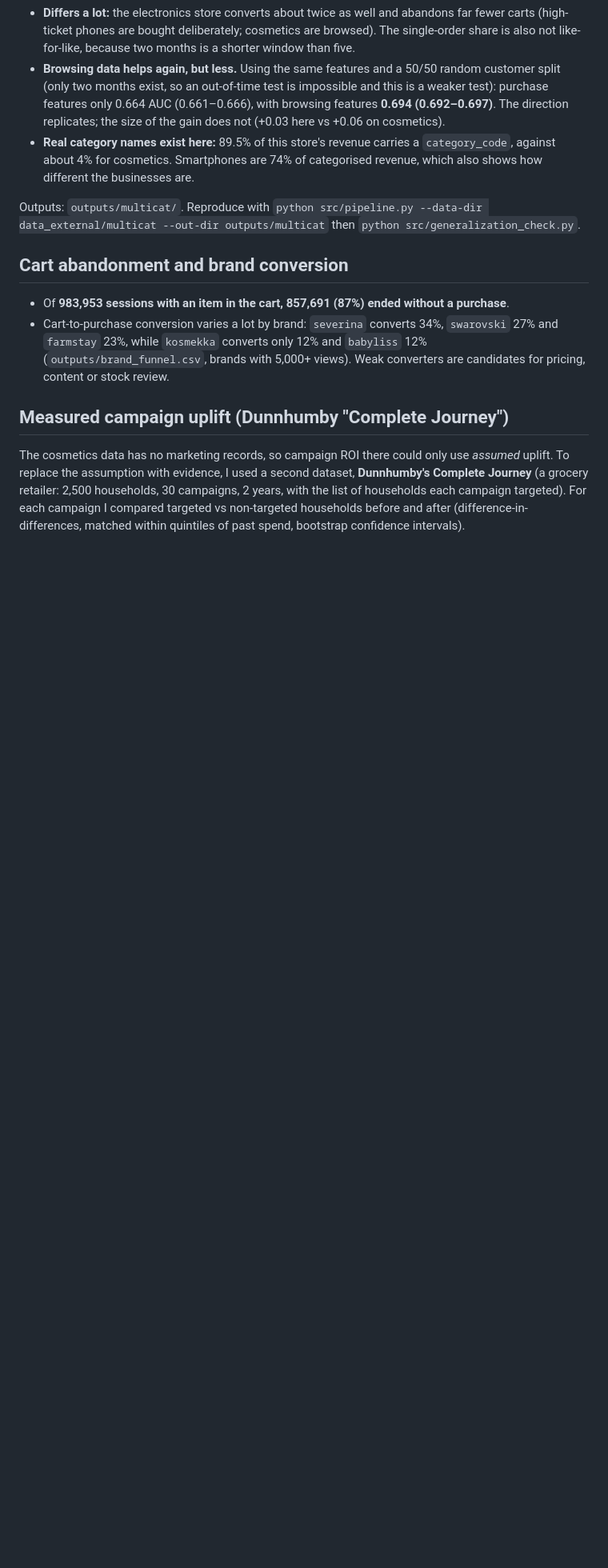
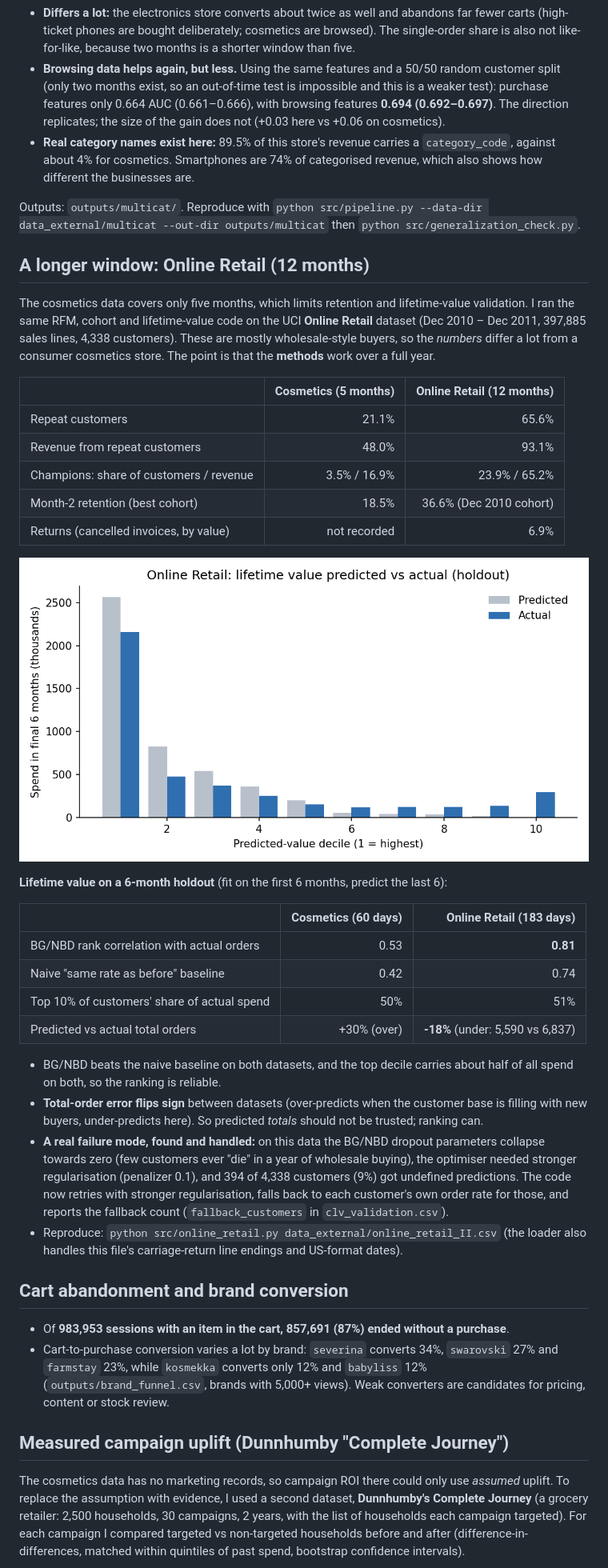
Before and after one commit to Ananthika27/Beauty-Ecommerce-Analytics, a Markdown page: README.md, the part around one of its changes. Shown at 80% size. GitHub-like rendering; pictures changed too: images/retail_clv_validation.png (added); blank space fills up the shorter version.

Commit message:
Run Online Retail (12 months): CLV fallback, loader fixes, dashboard section, docs
Co-Authored-By: Claude Sonnet 5.5 <noreply@anthropic.com>

```diff
--- a/README.md
+++ b/README.md
@@ -94,6 +94,34 @@ I ran the same pipeline, unchanged, on a **different retailer**: the Kaggle *mul
 - **Real category names exist here:** 89.5% of this store's revenue carries a `category_code`, against about 4% for cosmetics. Smartphones are 74% of categorised revenue, which also shows how different the businesses are.
 
 Outputs: `outputs/multicat/`. Reproduce with `python src/pipeline.py --data-dir data_external/multicat --out-dir outputs/multicat` then `python src/generalization_check.py`.
+
+## A longer window: Online Retail (12 months)
+
+The cosmetics data covers only five months, which limits retention and lifetime-value validation. I ran the same RFM, cohort and lifetime-value code on the UCI **Online Retail** dataset (Dec 2010 – Dec 2011, 397,885 sales lines, 4,338 customers). These are mostly wholesale-style buyers, so the *numbers* differ a lot from a consumer cosmetics store. The point is that the **methods** work over a full year.
+
+| | Cosmetics (5 months) | Online Retail (12 months) |
+| --- | ---: | ---: |
+| Repeat customers | 21.1% | 65.6% |
+| Revenue from repeat customers | 48.0% | 93.1% |
+| Champions: share of customers / revenue | 3.5% / 16.9% | 23.9% / 65.2% |
+| Month-2 retention (best cohort) | 18.5% | 36.6% (Dec 2010 cohort) |
+| Returns (cancelled invoices, by value) | not recorded | 6.9% |
+
+![Retail CLV](images/retail_clv_validation.png)
+
+**Lifetime value on a 6-month holdout** (fit on the first 6 months, predict the last 6):
+
+| | Cosmetics (60 days) | Online Retail (183 days) |
+| --- | ---: | ---: |
+| BG/NBD rank correlation with actual orders | 0.53 | **0.81** |
+| Naive "same rate as before" baseline | 0.42 | 0.74 |
+| Top 10% of customers' share of actual spend | 50% | 51% |
+| Predicted vs actual total orders | +30% (over) | **-18%** (under: 5,590 vs 6,837) |
+
+- BG/NBD beats the naive baseline on both datasets, and the top decile carries about half of all spend on both, so the ranking is reliable.
+- **Total-order error flips sign** between datasets (over-predicts when the customer base is filling with new buyers, under-predicts here). So predicted *totals* should not be trusted; ranking can.
+- **A real failure mode, found and handled:** on this data the BG/NBD dropout parameters collapse towards zero (few customers ever "die" in a year of wholesale buying), the optimiser needed stronger regularisation (penalizer 0.1), and 394 of 4,338 customers (9%) got undefined predictions. The code now retries with stronger regularisation, falls back to each customer's own order rate for those, and reports the fallback count (`fallback_customers` in `clv_validation.csv`).
+- Reproduce: `python src/online_retail.py data_external/online_retail_II.csv` (the loader also handles this file's carriage-return line endings and US-format dates).
 
 ## Cart abandonment and brand conversion
 
```
Also changed, not shown: other parts of README.md (+5 -5 lines), docs/DATASETS.md (+3 -3 lines), 14 other files.
